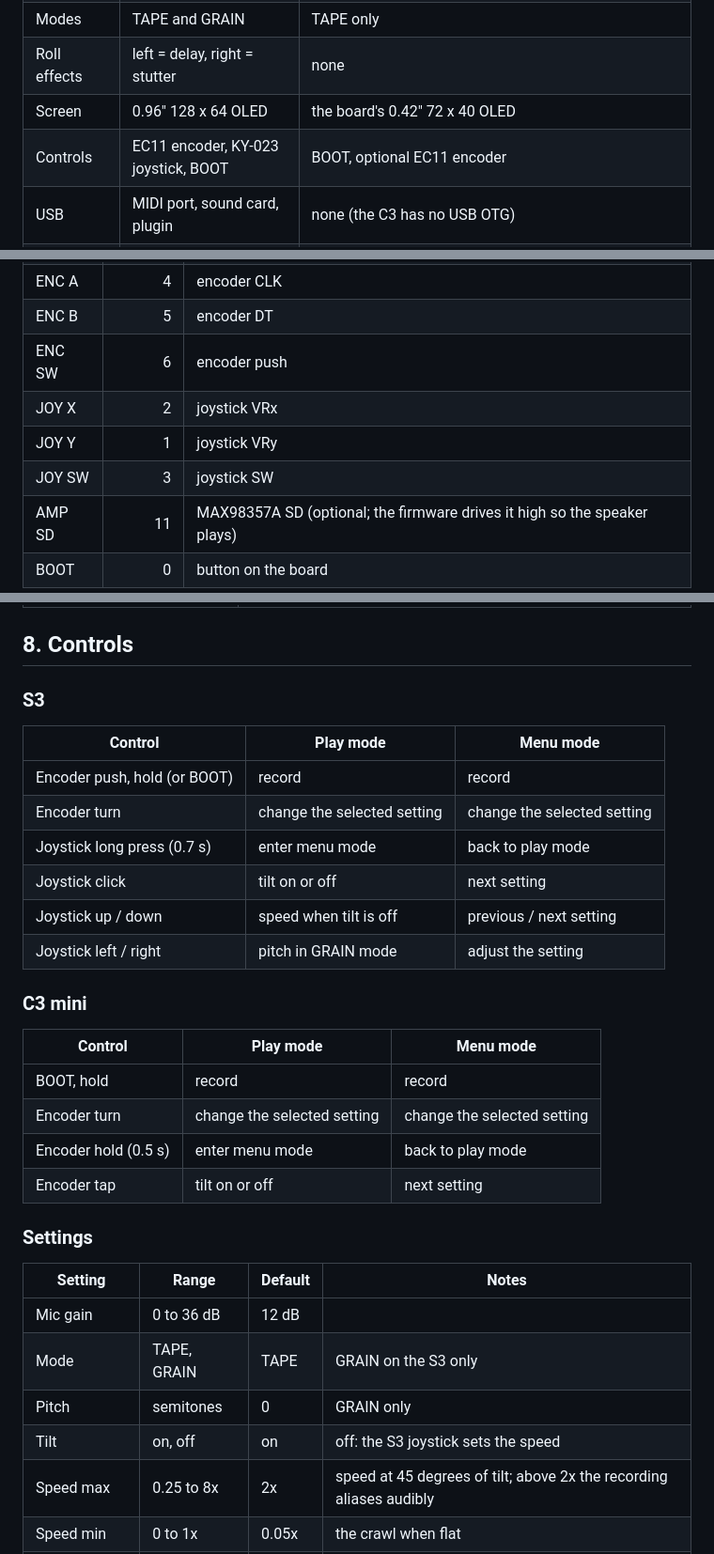
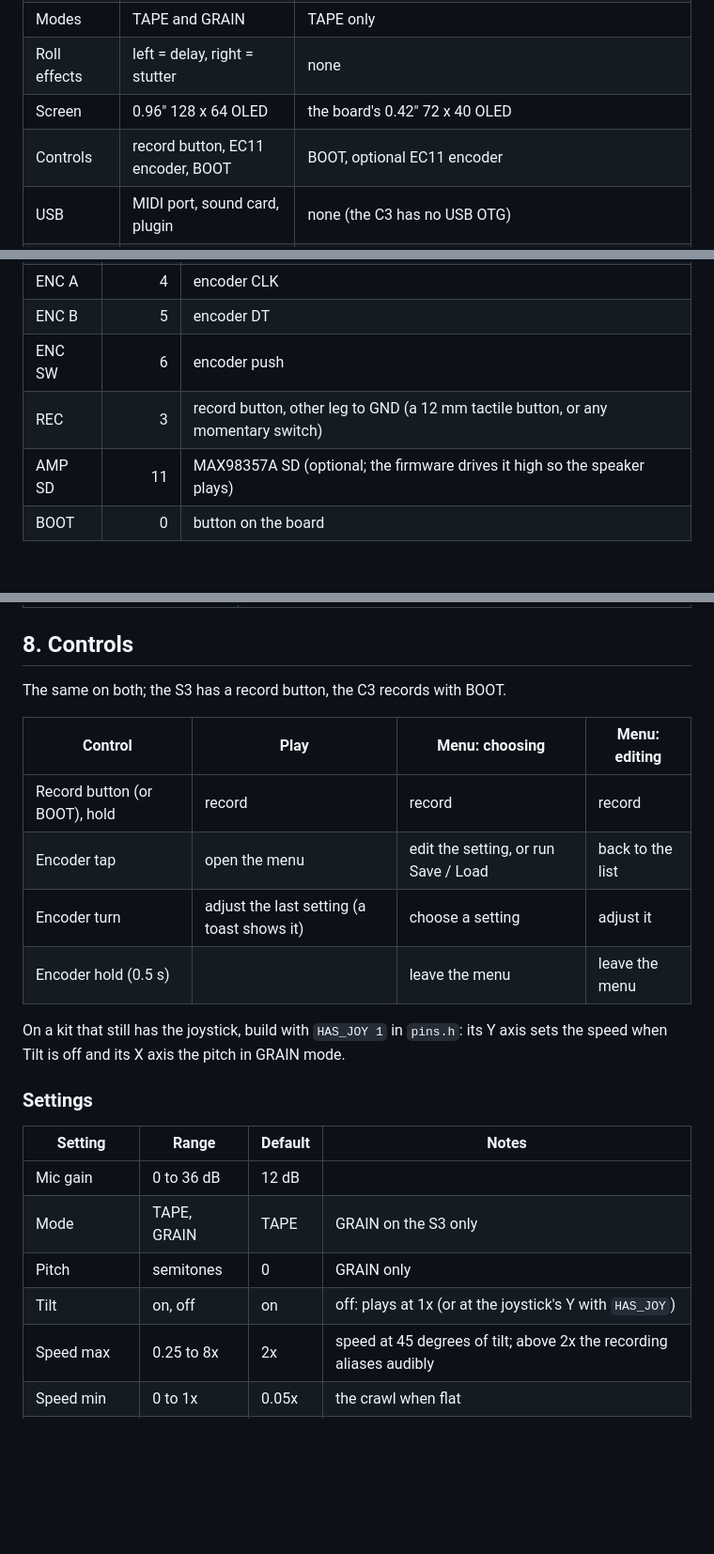
Before and after one commit to willbearfruits/samplooler, a Markdown page: docs/BUILD.md, 3 parts joined by grey strips. Shown at 94% size. GitHub-like rendering; blank space fills up the shorter version.

```diff
--- a/docs/BUILD.md
+++ b/docs/BUILD.md
@@ -16,7 +16,7 @@ check. The pin tables here come from `firmware/main/pins.h`; the pin map page
 | Modes | TAPE and GRAIN | TAPE only |
 | Roll effects | left = delay, right = stutter | none |
 | Screen | 0.96" 128 x 64 OLED | the board's 0.42" 72 x 40 OLED |
-| Controls | EC11 encoder, KY-023 joystick, BOOT | BOOT, optional EC11 encoder |
+| Controls | record button, EC11 encoder, BOOT | BOOT, optional EC11 encoder |
 | USB | MIDI port, sound card, plugin | none (the C3 has no USB OTG) |
 | Sample slots | 8, on flash | 8, on flash |
 | Case | the kit's case | `enclosure/samplooler.scad` |
@@ -92,9 +92,7 @@ makes 3.3 V); everything else runs from 3V3. All GPIO logic is 3.3 V.
 | ENC A | 4 | encoder CLK |
 | ENC B | 5 | encoder DT |
 | ENC SW | 6 | encoder push |
-| JOY X | 2 | joystick VRx |
-| JOY Y | 1 | joystick VRy |
-| JOY SW | 3 | joystick SW |
+| REC | 3 | record button, other leg to GND (a 12 mm tactile button, or any momentary switch) |
 | AMP SD | 11 | MAX98357A SD (optional; the firmware drives it high so the speaker plays) |
 | BOOT | 0 | button on the board |
 
@@ -274,25 +272,17 @@ If the device ever restarts on its own, the screen says why for a few seconds (`
 
 ## 8. Controls
 
-### S3
+The same on both; the S3 has a record button, the C3 records with BOOT.
 
-| Control | Play mode | Menu mode |
-| - | - | - |
-| Encoder push, hold (or BOOT) | record | record |
-| Encoder turn | change the selected setting | change the selected setting |
-| Joystick long press (0.7 s) | enter menu mode | back to play mode |
-| Joystick click | tilt on or off | next setting |
-| Joystick up / down | speed when tilt is off | previous / next setting |
-| Joystick left / right | pitch in GRAIN mode | adjust the setting |
+| Control | Play | Menu: choosing | Menu: editing |
+| - | - | - | - |
+| Record button (or BOOT), hold | record | record | record |
+| Encoder tap | open the menu | edit the setting, or run Save / Load | back to the list |
+| Encoder turn | adjust the last setting (a toast shows it) | choose a setting | adjust it |
+| Encoder hold (0.5 s) | | leave the menu | leave the menu |
 
-### C3 mini
-
-| Control | Play mode | Menu mode |
-| - | - | - |
-| BOOT, hold | record | record |
-| Encoder turn | change the selected setting | change the selected setting |
-| Encoder hold (0.5 s) | enter menu mode | back to play mode |
-| Encoder tap | tilt on or off | next setting |
+On a kit that still has the joystick, build with `HAS_JOY 1` in `pins.h`: its Y axis sets the
+speed when Tilt is off and its X axis the pitch in GRAIN mode.
 
 ### Settings
 
@@ -301,7 +291,7 @@ If the device ever restarts on its own, the screen says why for a few seconds (`
 | Mic gain | 0 to 36 dB | 12 dB | |
 | Mode | TAPE, GRAIN | TAPE | GRAIN on the S3 only |
 | Pitch | semitones | 0 | GRAIN only |
-| Tilt | on, off | on | off: the S3 joystick sets the speed |
+| Tilt | on, off | on | off: plays at 1x (or at the joystick's Y with `HAS_JOY`) |
 | Speed max | 0.25 to 8x | 2x | speed at 45 degrees of tilt; above 2x the recording aliases audibly |
 | Speed min | 0 to 1x | 0.05x | the crawl when flat |
 | Snap | on, off | off | speeds quantised to octaves and fifths |
```
Also changed, not shown: other parts of docs/BUILD.md (+1 -1 lines), CLAUDE.md (+5 -2 lines), README.md (+1 -1 lines), images/screens-c3.png, images/screens-s3.png, 9 other files.
